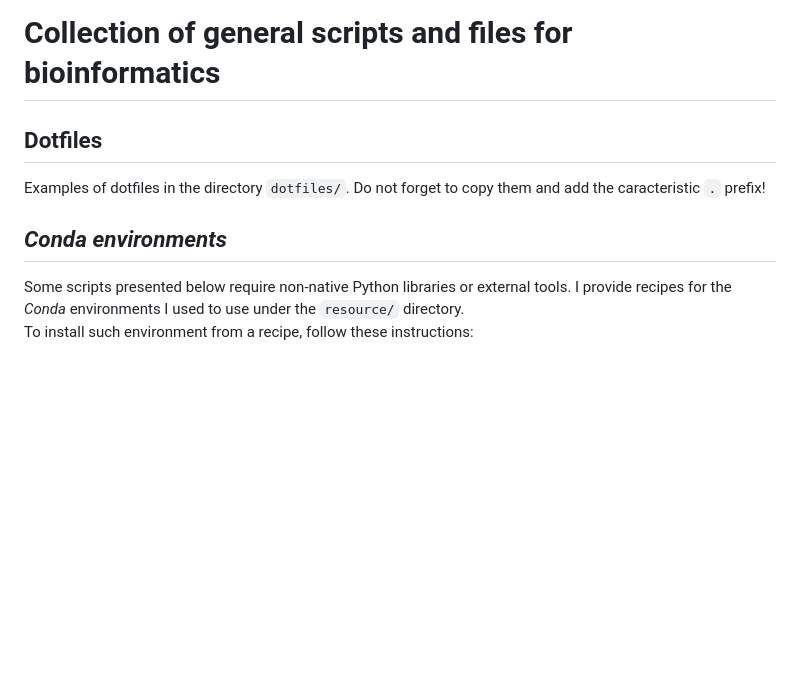
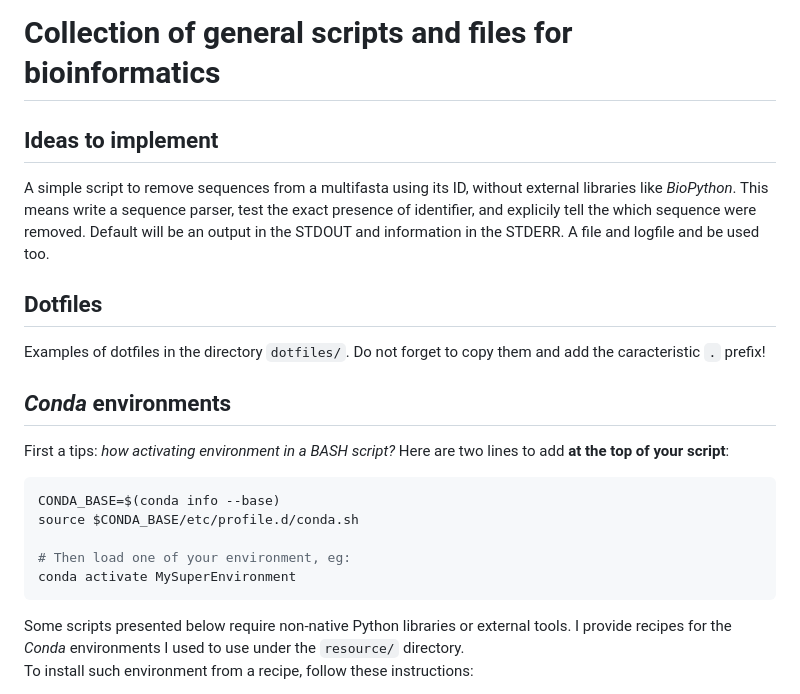
Before and after one commit to meb-team/bioinfoscripts, a Markdown page: README.md, the part around the change. GitHub-like rendering; blank space fills up the shorter version.

Commit message:
add Conda tips
Signed-off-by: Damien Courtine <damien.courtine@uca.fr>

````diff
--- a/README.md
+++ b/README.md
@@ -1,11 +1,30 @@
 # Collection of general scripts and files for bioinformatics
+
+## Ideas to implement
+
+A simple script to remove sequences from a multifasta using its ID, without
+external libraries like _BioPython_. This means write a sequence parser, test
+the exact presence of identifier, and explicily tell the which sequence were
+removed. Default will be an output in the STDOUT and information in the
+STDERR. A file and logfile and be used too.
 
 ## Dotfiles
 
 Examples of dotfiles in the directory `dotfiles/`. Do not forget to copy them
 and add the caracteristic `.` prefix!
 
-## _Conda environments_
+## _Conda_ environments
+
+First a tips: _how activating environment in a BASH script?_ Here are two lines
+to add **at the top of your script**:
+
+```bash
+CONDA_BASE=$(conda info --base)
+source $CONDA_BASE/etc/profile.d/conda.sh
+
+# Then load one of your environment, eg:
+conda activate MySuperEnvironment
+```
 
 Some scripts presented below require non-native Python libraries or external
 tools. I provide recipes for the _Conda_ environments I used to use under the
````
